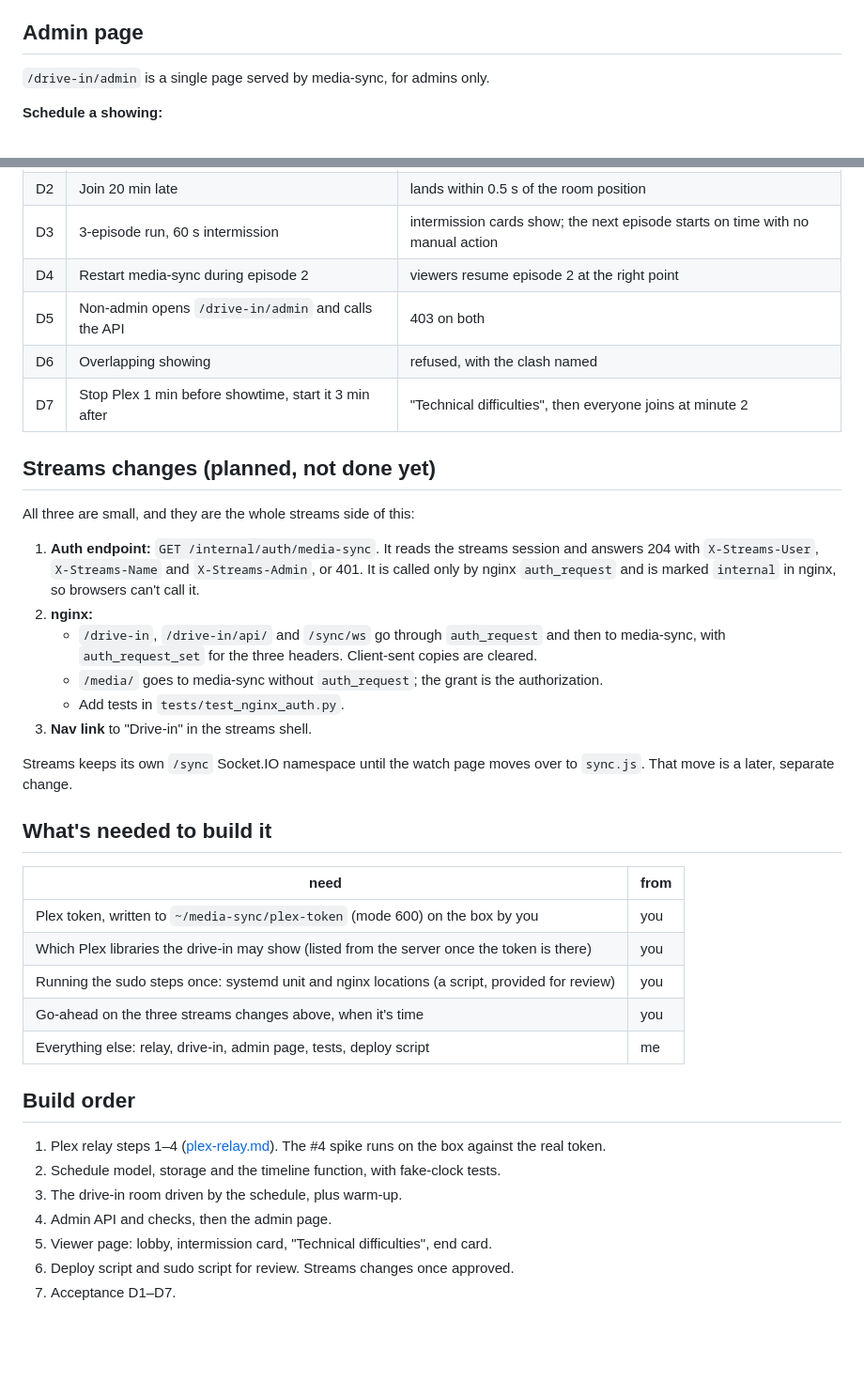
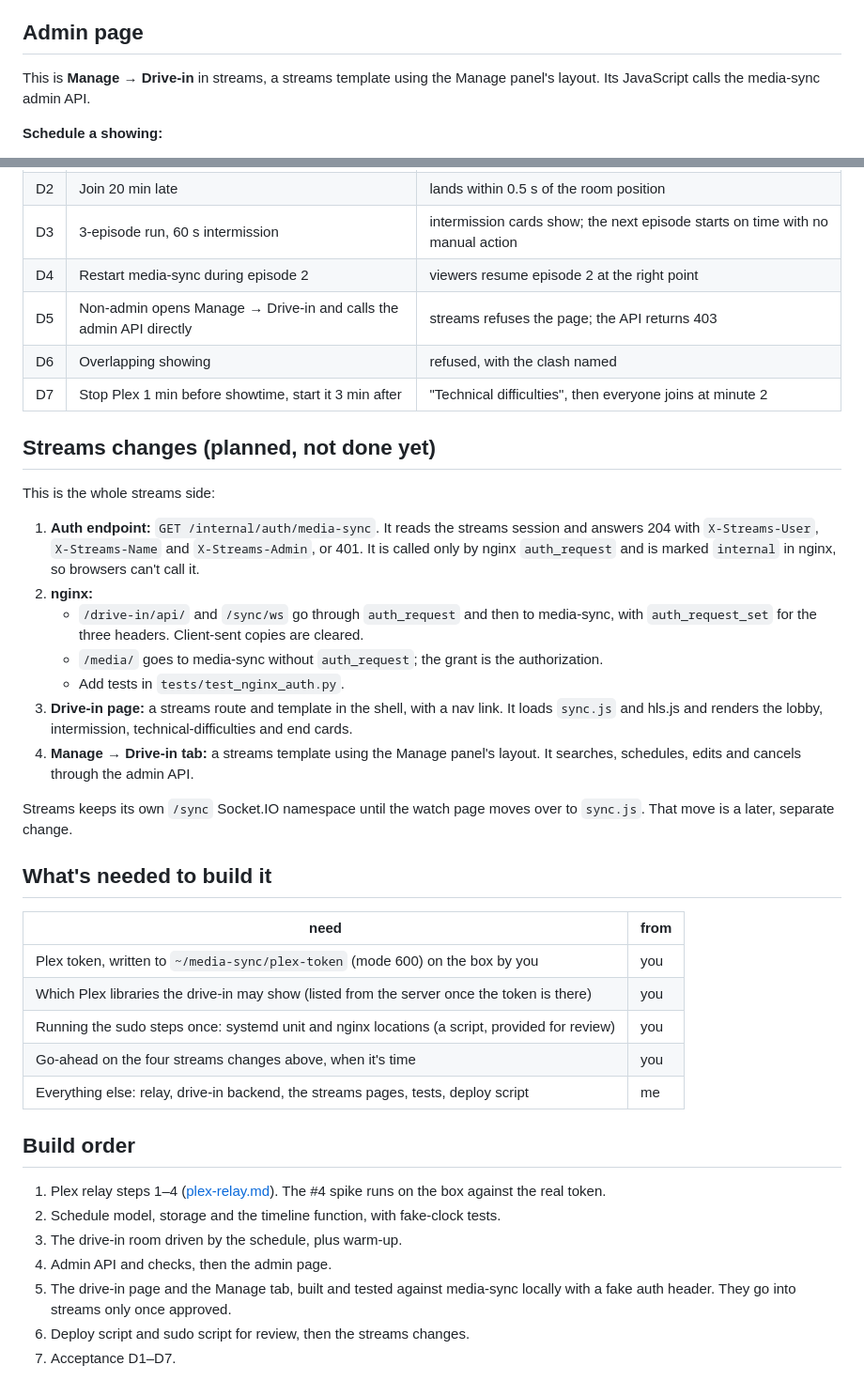
Before and after one commit to bool-/vjs-sync-plugin, a Markdown page: docs/drive-in.md, 2 parts joined by grey strips. Shown at 94% size. Drawn GitHub-style; blank space fills up the shorter version.

Commit message:
Make the drive-in part of streams: pages in streams, media-sync as a backend
Streams renders the viewer page and a Manage → Drive-in tab under its own
login and shell. media-sync only serves the WebSocket, the media relay and
a JSON API, and checks the admin header on every admin call.

Co-Authored-By: Claude Opus 5.5 <noreply@anthropic.com>
Claude-Session: https://claude.ai/code/session_019XCULQiy59kyjH1bsny8We

```diff
--- a/docs/drive-in.md
+++ b/docs/drive-in.md
@@ -104,7 +122,8 @@ showtime doesn't wait on Plex.
 
 ## Admin page
 
-`/drive-in/admin` is a single page served by media-sync, for admins only.
+This is **Manage → Drive-in** in streams, a streams template using the
+Manage panel's layout. Its JavaScript calls the media-sync admin API.
 
 **Schedule a showing:**
 
@@ -204,13 +223,13 @@ All JSON, under `/drive-in/api/admin/`:
 | D2 | Join 20 min late | lands within 0.5 s of the room position |
 | D3 | 3-episode run, 60 s intermission | intermission cards show; the next episode starts on time with no manual action |
 | D4 | Restart media-sync during episode 2 | viewers resume episode 2 at the right point |
-| D5 | Non-admin opens `/drive-in/admin` and calls the API | 403 on both |
+| D5 | Non-admin opens Manage → Drive-in and calls the admin API directly | streams refuses the page; the API returns 403 |
 | D6 | Overlapping showing | refused, with the clash named |
 | D7 | Stop Plex 1 min before showtime, start it 3 min after | "Technical difficulties", then everyone joins at minute 2 |
 
 ## Streams changes (planned, not done yet)
 
-All three are small, and they are the whole streams side of this:
+This is the whole streams side:
 
 1. **Auth endpoint:** `GET /internal/auth/media-sync`. It reads the
    streams session and answers 204 with `X-Streams-User`,
@@ -218,13 +237,18 @@ All three are small, and they are the whole streams side of this:
    nginx `auth_request` and is marked `internal` in nginx, so browsers
    can't call it.
 2. **nginx:**
-   - `/drive-in`, `/drive-in/api/` and `/sync/ws` go through
-     `auth_request` and then to media-sync, with `auth_request_set` for
-     the three headers. Client-sent copies are cleared.
+   - `/drive-in/api/` and `/sync/ws` go through `auth_request` and then
+     to media-sync, with `auth_request_set` for the three headers.
+     Client-sent copies are cleared.
    - `/media/` goes to media-sync without `auth_request`; the grant is
      the authorization.
    - Add tests in `tests/test_nginx_auth.py`.
-3. **Nav link** to "Drive-in" in the streams shell.
+3. **Drive-in page:** a streams route and template in the shell, with a
+   nav link. It loads `sync.js` and hls.js and renders the lobby,
+   intermission, technical-difficulties and end cards.
+4. **Manage → Drive-in tab:** a streams template using the Manage
+   panel's layout. It searches, schedules, edits and cancels through the
+   admin API.
 
 Streams keeps its own `/sync` Socket.IO namespace until the watch page
 moves over to `sync.js`. That move is a later, separate change.
@@ -236,8 +260,8 @@ moves over to `sync.js`. That move is a later, separate change.
 | Plex token, written to `~/media-sync/plex-token` (mode 600) on the box by you | you |
 | Which Plex libraries the drive-in may show (listed from the server once the token is there) | you |
 | Running the sudo steps once: systemd unit and nginx locations (a script, provided for review) | you |
-| Go-ahead on the three streams changes above, when it's time | you |
-| Everything else: relay, drive-in, admin page, tests, deploy script | me |
+| Go-ahead on the four streams changes above, when it's time | you |
+| Everything else: relay, drive-in backend, the streams pages, tests, deploy script | me |
 
 ## Build order
 
@@ -247,8 +271,8 @@ moves over to `sync.js`. That move is a later, separate change.
    tests.
 3. The drive-in room driven by the schedule, plus warm-up.
 4. Admin API and checks, then the admin page.
-5. Viewer page: lobby, intermission card, "Technical difficulties", end
-   card.
-6. Deploy script and sudo script for review. Streams changes once
-   approved.
+5. The drive-in page and the Manage tab, built and tested against
+   media-sync locally with a fake auth header. They go into streams only
+   once approved.
+6. Deploy script and sudo script for review, then the streams changes.
 7. Acceptance D1–D7.
```
Also changed, not shown: other parts of docs/drive-in.md (+21 -3 lines).
